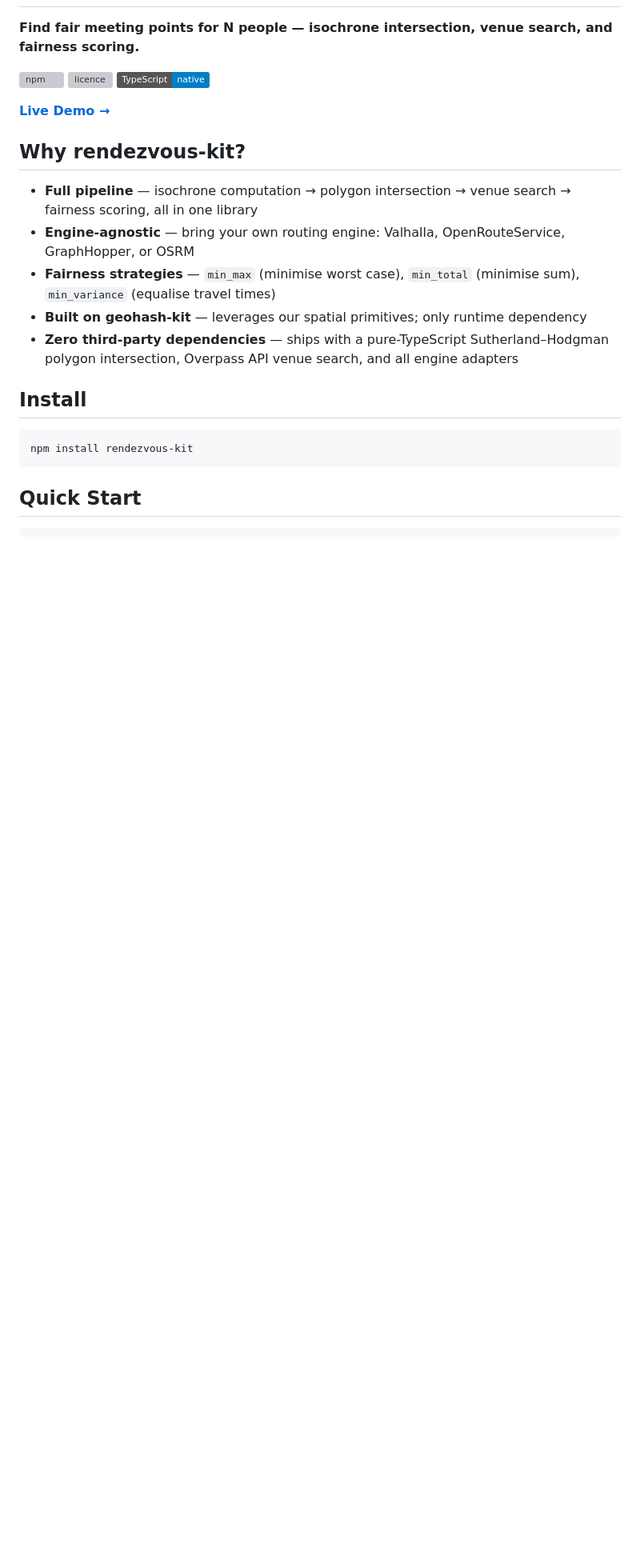
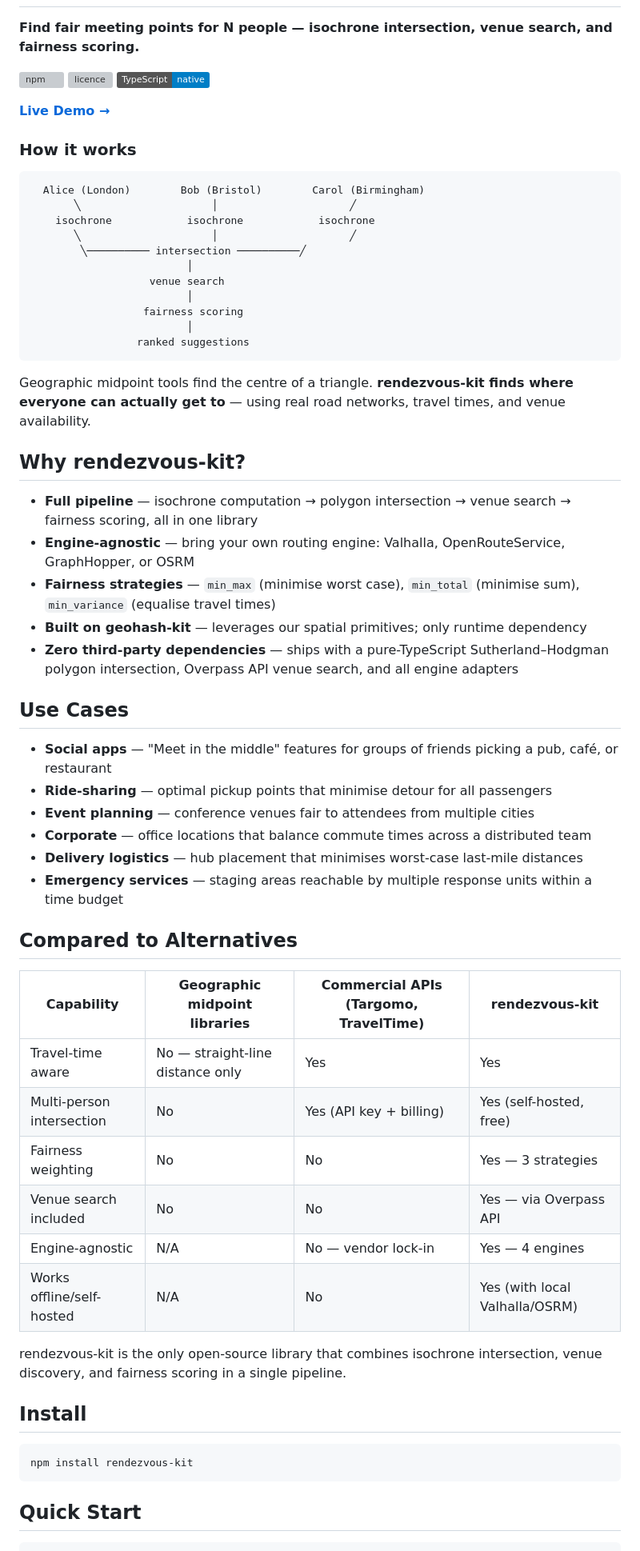
Before and after one commit to TheCryptoDonkey/rendezvous-kit, a Markdown page: README.md, the part around one of its changes. Shown at 80% size. GitHub-like rendering; badges without logos; blank space fills up the shorter version; grey boxes are pictures that could not be loaded.

Commit message:
docs: add competitive positioning, use cases, and troubleshooting to README

````diff
--- a/README.md
+++ b/README.md
@@ -8,6 +8,24 @@
 
 **[Live Demo →](https://thecryptodonkey.github.io/rendezvous-kit)**
 
+### How it works
+
+```
+  Alice (London)        Bob (Bristol)        Carol (Birmingham)
+       ╲                     │                     ╱
+    isochrone            isochrone            isochrone
+       ╲                     │                     ╱
+        ╲────────── intersection ──────────╱
+                         │
+                   venue search
+                         │
+                  fairness scoring
+                         │
+                 ranked suggestions
+```
+
+Geographic midpoint tools find the centre of a triangle. **rendezvous-kit finds where everyone can actually get to** — using real road networks, travel times, and venue availability.
+
 ## Why rendezvous-kit?
 
 - **Full pipeline** — isochrone computation → polygon intersection → venue search → fairness scoring, all in one library
@@ -15,6 +33,28 @@
 - **Fairness strategies** — `min_max` (minimise worst case), `min_total` (minimise sum), `min_variance` (equalise travel times)
 - **Built on geohash-kit** — leverages our spatial primitives; only runtime dependency
 - **Zero third-party dependencies** — ships with a pure-TypeScript Sutherland–Hodgman polygon intersection, Overpass API venue search, and all engine adapters
+
+## Use Cases
+
+- **Social apps** — "Meet in the middle" features for groups of friends picking a pub, café, or restaurant
+- **Ride-sharing** — optimal pickup points that minimise detour for all passengers
+- **Event planning** — conference venues fair to attendees from multiple cities
+- **Corporate** — office locations that balance commute times across a distributed team
+- **Delivery logistics** — hub placement that minimises worst-case last-mile distances
+- **Emergency services** — staging areas reachable by multiple response units within a time budget
+
+## Compared to Alternatives
+
+| Capability | Geographic midpoint libraries | Commercial APIs (Targomo, TravelTime) | rendezvous-kit |
+|---|---|---|---|
+| Travel-time aware | No — straight-line distance only | Yes | Yes |
+| Multi-person intersection | No | Yes (API key + billing) | Yes (self-hosted, free) |
+| Fairness weighting | No | No | Yes — 3 strategies |
+| Venue search included | No | No | Yes — via Overpass API |
+| Engine-agnostic | N/A | No — vendor lock-in | Yes — 4 engines |
+| Works offline/self-hosted | N/A | No | Yes (with local Valhalla/OSRM) |
+
+rendezvous-kit is the only open-source library that combines isochrone intersection, venue discovery, and fairness scoring in a single pipeline.
 
 ## Install
 
````
Also changed, not shown: other parts of README.md (+17 -0 lines).
